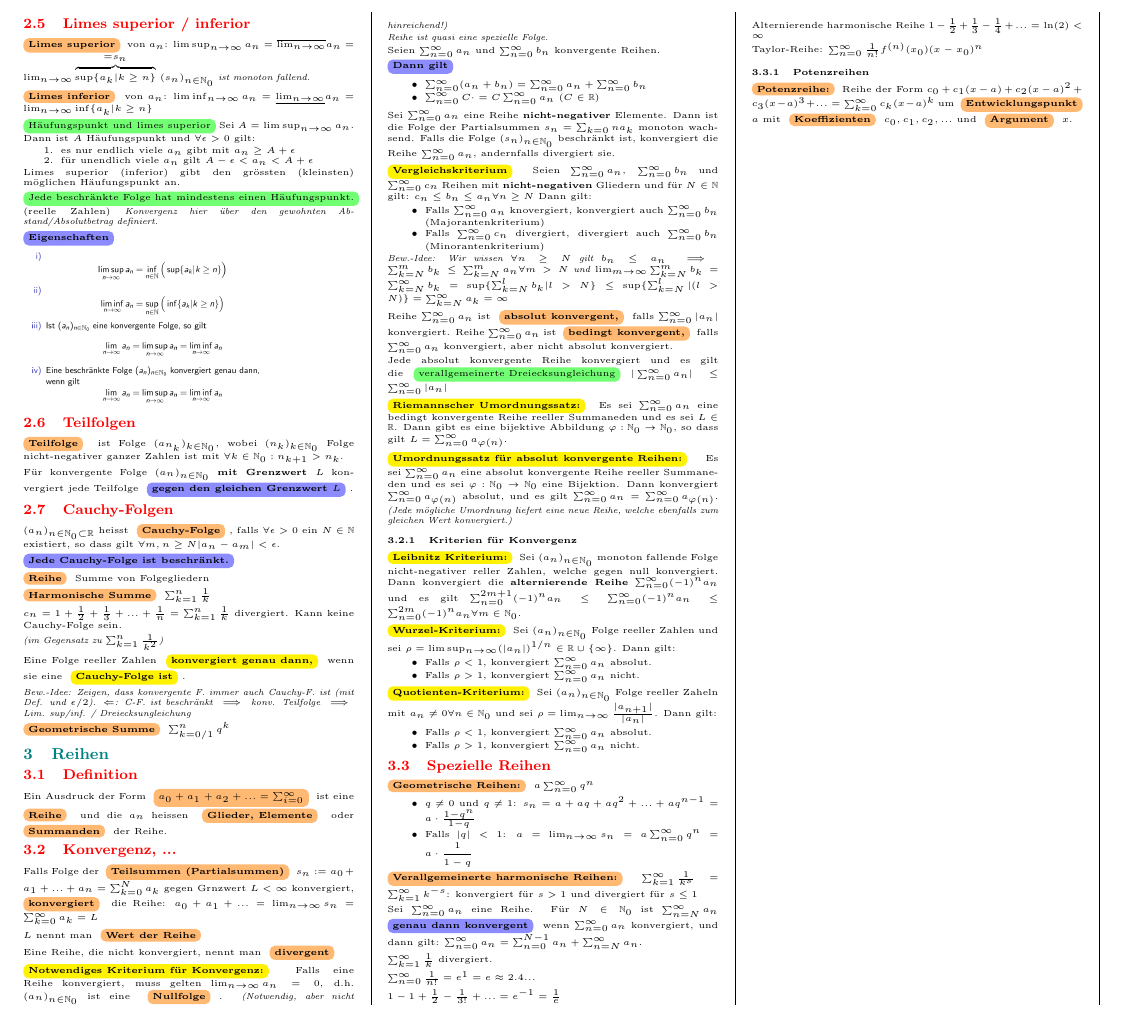
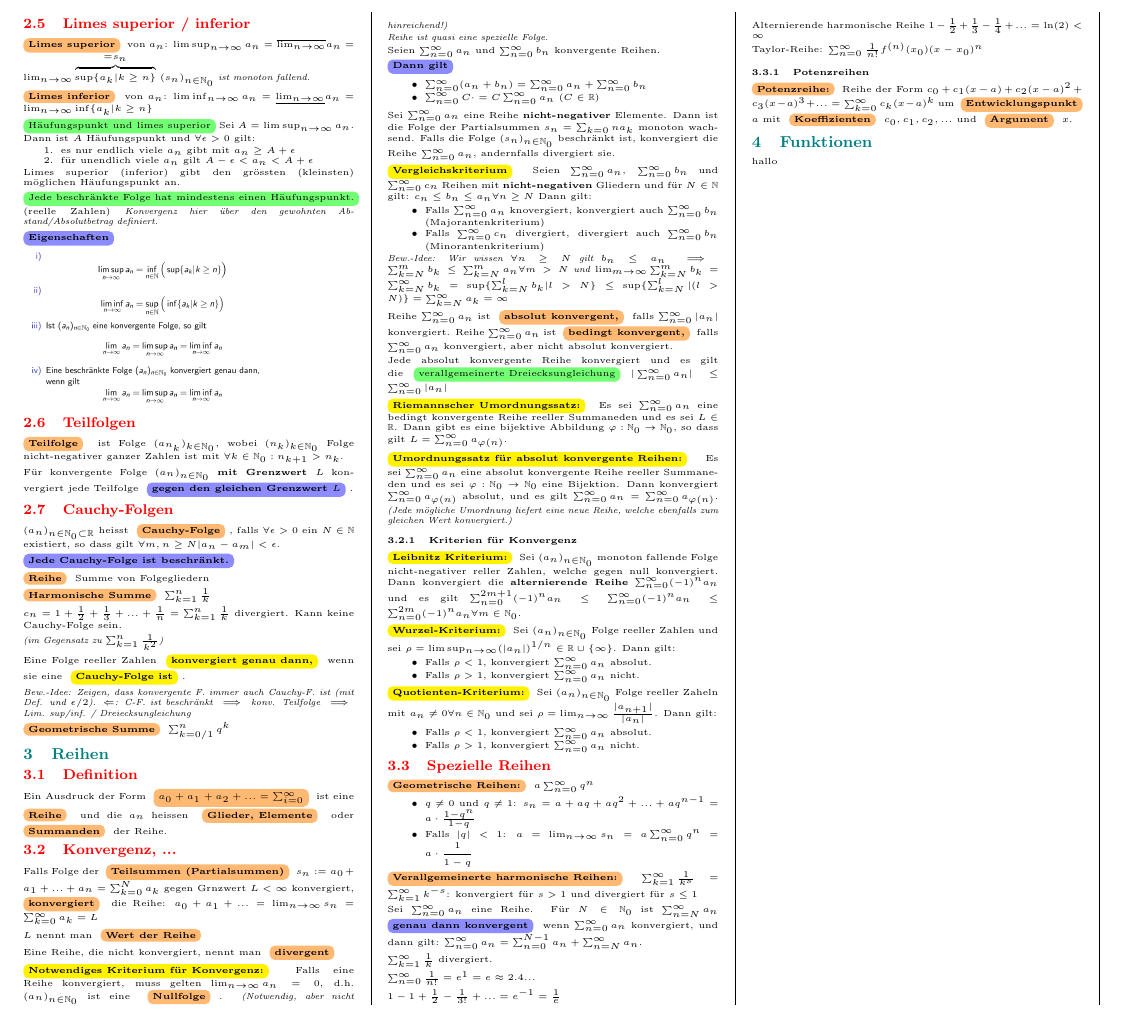
Before and after one commit to Timeo04/ethz-fs26-analysis1-cheatsheet, a LaTeX document (main.tex, which reads sections/04_funktionen.tex): part of page 2 of 3, cut so that both start at the same text. Compiled offline with pdfLaTeX.

Commit message:
add "Funktionen"

```diff
--- a/main.tex
+++ b/main.tex
@@ -154,6 +154,12 @@
 
 \subfile{sections/03_reihen}
 
+%%%%%%%%%%%%%%%%%%%%%%%%%%%%%%%%%%%%%%%%%%%%%%%%%%%%%
+\section{Funktionen}
+%%%%%%%%%%%%%%%%%%%%%%%%%%%%%%%%%%%%%%%%%%%%%%%%%%%%%
+
+\subfile{sections/04_funktionen}
+
 
 % %%%%%%%%%%%%%%%%%%%%%%%%%%%%%%%%%%%%%%%%%%%%%%%%%%%%%
 % \section{Vectors and Matrices}
--- /dev/null
+++ b/sections/04_funktionen.tex
@@ -0,0 +1 @@
+hallo
```
Also changed, not shown: main.pdf.
